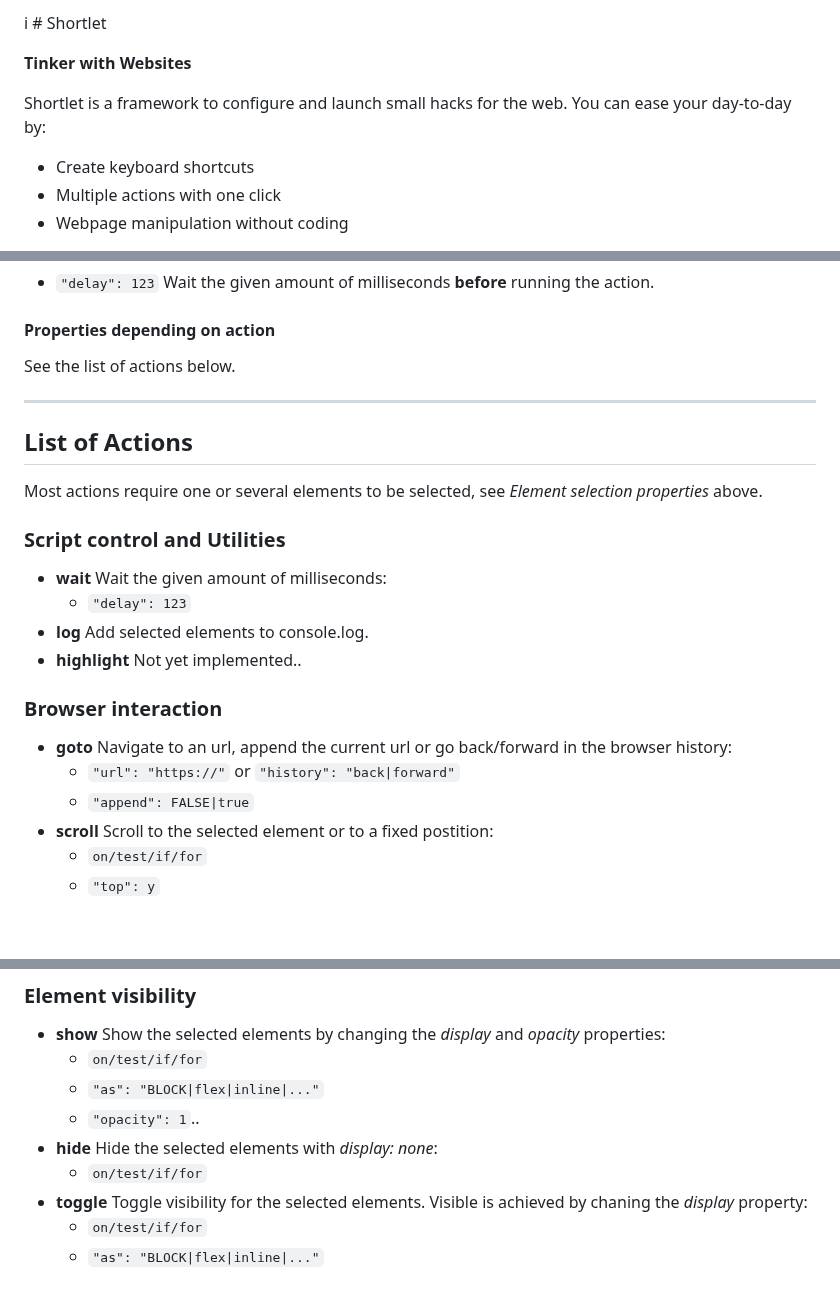
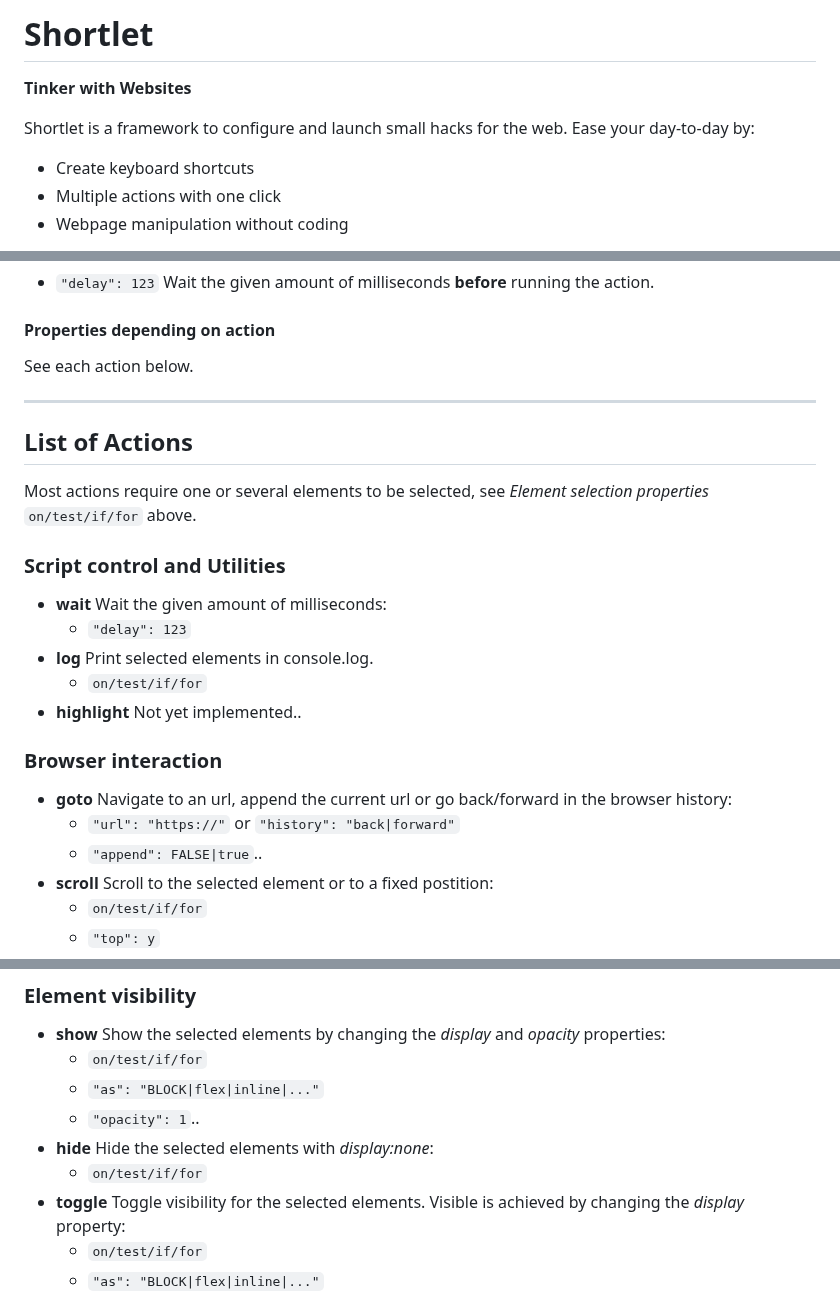
Before and after one commit to psu/shortlet, a Markdown page: README.md, 3 parts joined by grey strips. Rendered like a GitHub page; blank space fills up the shorter version.

```diff
--- a/README.md
+++ b/README.md
@@ -1,8 +1,8 @@
-i # Shortlet
+# Shortlet
 
 **Tinker with Websites**
 
-Shortlet is a framework to configure and launch small hacks for the web. You can ease your day-to-day by:
+Shortlet is a framework to configure and launch small hacks for the web. Ease your day-to-day by:
 
 - Create keyboard shortcuts
 - Multiple actions with one click
@@ -60,26 +60,27 @@ Each action is written as a JSON object with the following key-value pairs:
 
 #### Properties depending on action
 
-See the list of actions below.
+See each action below.
 
 ---
 
 ## List of Actions
 
-Most actions require one or several elements to be selected, see _Element selection properties_ above.
+Most actions require one or several elements to be selected, see _Element selection properties_ `on/test/if/for` above.
 
 ### Script control and Utilities
 
 - **wait** Wait the given amount of milliseconds:
   - `"delay": 123`
-- **log** Add selected elements to console.log.
+- **log** Print selected elements in console.log.
+  - `on/test/if/for`
 - **highlight** Not yet implemented..
 
 ### Browser interaction
 
 - **goto** Navigate to an url, append the current url or go back/forward in the browser history:
   - `"url": "https://"` or `"history": "back|forward"`
-  - `"append": FALSE|true`
+  - `"append": FALSE|true`..
 - **scroll** Scroll to the selected element or to a fixed postition:
   - `on/test/if/for`
   - `"top": y`
@@ -112,9 +113,9 @@ Most actions require one or several elements to be selected, see _Element select
   - `on/test/if/for`
   - `"as": "BLOCK|flex|inline|..."`
   - `"opacity": 1`..
-- **hide** Hide the selected elements with _display: none_:
+- **hide** Hide the selected elements with _display:none_:
   - `on/test/if/for`
-- **toggle** Toggle visibility for the selected elements. Visible is achieved by chaning the _display_ property:
+- **toggle** Toggle visibility for the selected elements. Visible is achieved by changing the _display_ property:
   - `on/test/if/for`
   - `"as": "BLOCK|flex|inline|..."`
 
```
